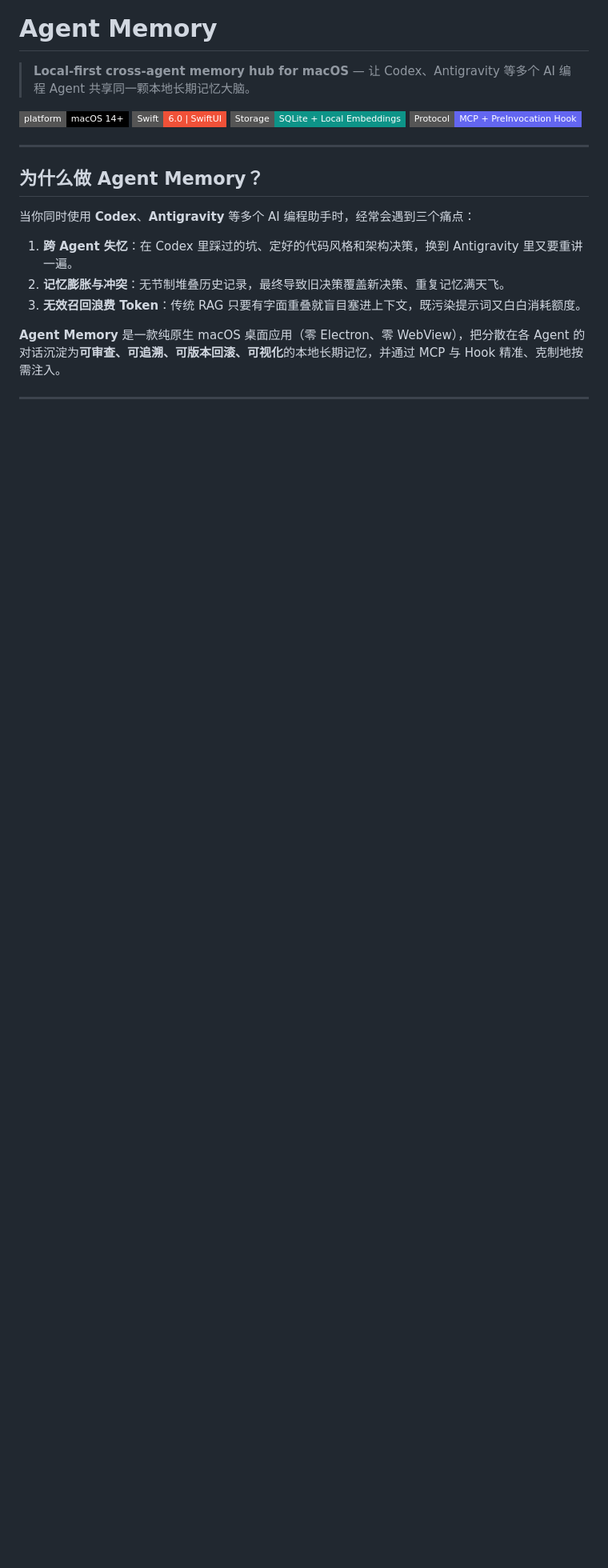
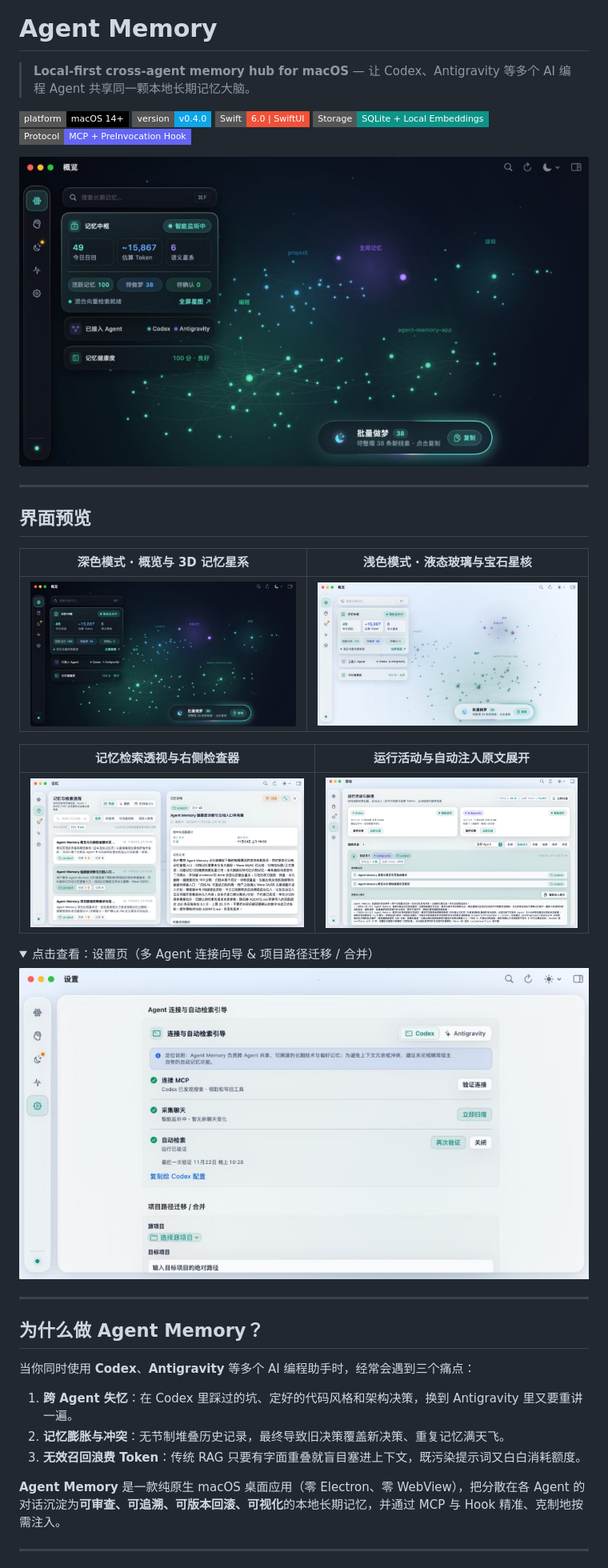
Before and after one commit to w2500769705/Agent-Memory, a Markdown page: README.md, the part around one of its changes. Shown at 80% size. Drawn GitHub-style; pictures changed too: docs/screenshots/activity-recall.jpg (added), docs/screenshots/memory-inspector.jpg (added), docs/screenshots/overview-dark.jpg (added); folded sections open; badges without logos; blank space fills up the shorter version.

Commit message:
docs: add v0.4.0 screenshots and update README

```diff
--- a/README.md
+++ b/README.md
@@ -3,9 +3,37 @@
 > **Local-first cross-agent memory hub for macOS** — 让 Codex、Antigravity 等多个 AI 编程 Agent 共享同一颗本地长期记忆大脑。
 
 ![Platform](https://img.shields.io/badge/platform-macOS%2014%2B-000000?style=flat-square&logo=apple)
+![Version](https://img.shields.io/badge/version-v0.4.0-0EA5E9?style=flat-square)
 ![Swift](https://img.shields.io/badge/Swift-6.0%20%7C%20SwiftUI-F05138?style=flat-square&logo=swift)
 ![Storage](https://img.shields.io/badge/Storage-SQLite%20%2B%20Local%20Embeddings-0D9488?style=flat-square)
 ![Protocol](https://img.shields.io/badge/Protocol-MCP%20%2B%20PreInvocation%20Hook-6366F1?style=flat-square)
+
+<p align="center">
+  <picture>
+    <source media="(prefers-color-scheme: dark)" srcset="docs/screenshots/overview-dark.jpg">
+    <source media="(prefers-color-scheme: light)" srcset="docs/screenshots/overview-light.jpg">
+    <img alt="Agent Memory Overview" src="docs/screenshots/overview-dark.jpg" width="100%">
+  </picture>
+</p>
+
+---
+
+## 界面预览
+
+| 深色模式 · 概览与 3D 记忆星系 | 浅色模式 · 液态玻璃与宝石星核 |
+| :---: | :---: |
+| ![深色模式概览](docs/screenshots/overview-dark.jpg) | ![浅色模式概览](docs/screenshots/overview-light.jpg) |
+
+| 记忆检索透视与右侧检查器 | 运行活动与自动注入原文展开 |
+| :---: | :---: |
+| ![记忆与检索透视](docs/screenshots/memory-inspector.jpg) | ![运行活动与自动注入](docs/screenshots/activity-recall.jpg) |
+
+<details>
+<summary>点击查看：设置页（多 Agent 连接向导 & 项目路径迁移 / 合并）</summary>
+
+![设置页](docs/screenshots/settings.jpg)
+
+</details>
 
 ---
 
```
Also changed, not shown: other parts of README.md (+12 -6 lines).
